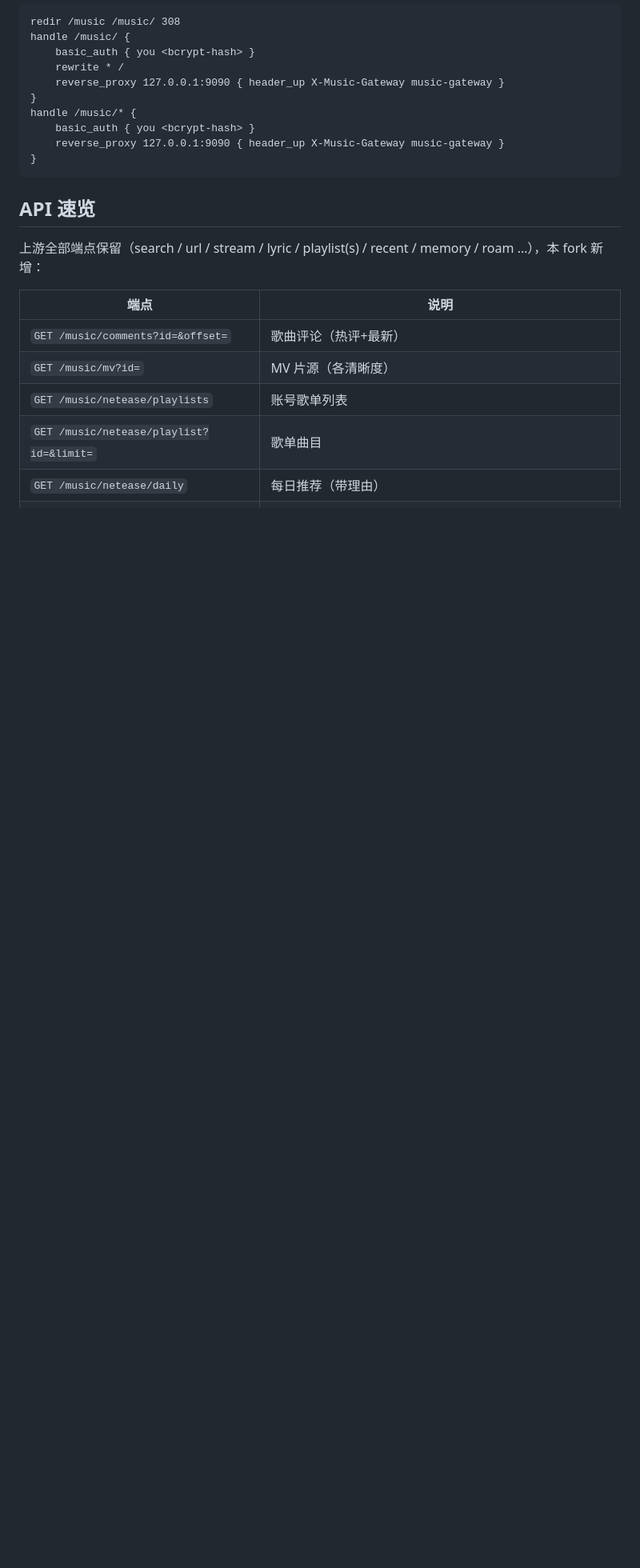
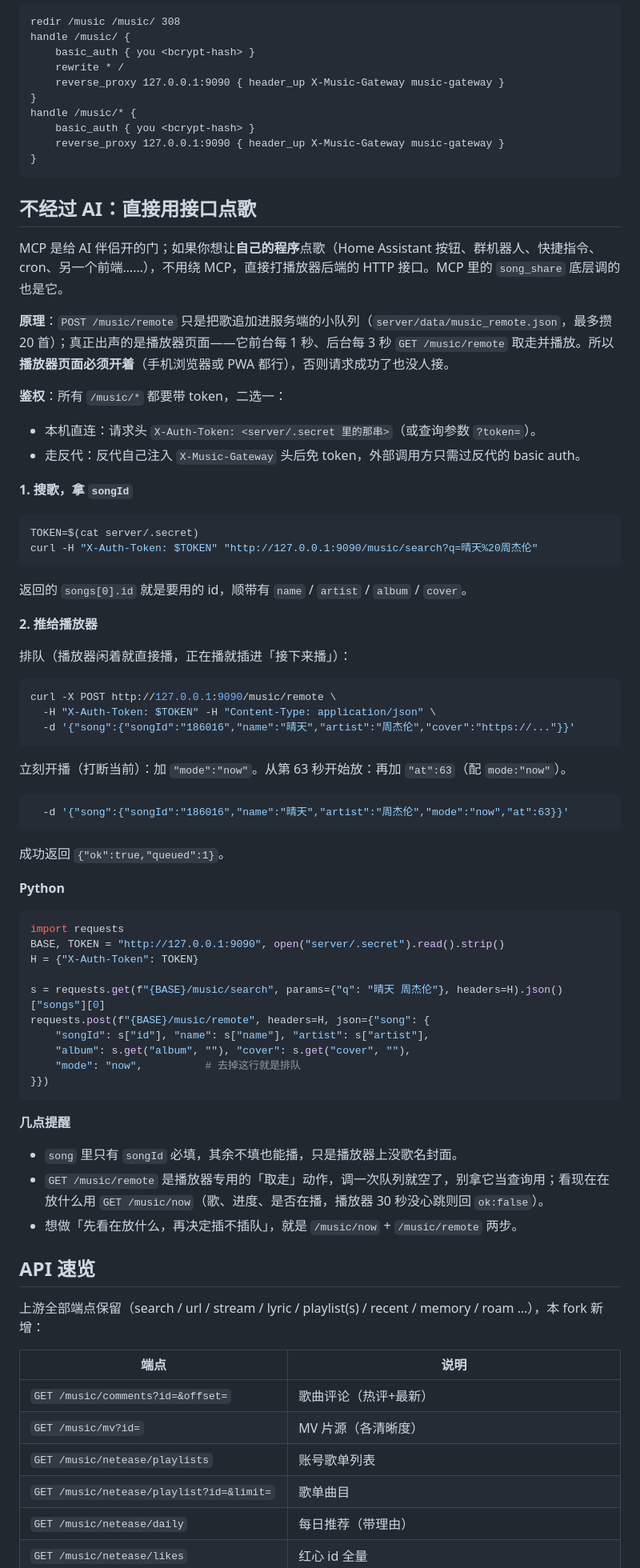
Before and after one commit to Anko3o/Music-Mcp-Netease, a Markdown page: README.md, the part around one of its changes. Shown at 80% size. Rendered like a GitHub page; blank space fills up the shorter version.

Commit message:
README: direct HTTP play without MCP (/music/remote + /music/now, auth, curl/python examples)
Co-Authored-By: Claude Fable 5.1 <noreply@anthropic.com>
Claude-Session: https://claude.ai/code/session_01KSNEwK8y5A5jgprUFeL7vR

````diff
--- a/README.md
+++ b/README.md
@@ -292,6 +292,65 @@ handle /music/* {
 }
 ```
 
+## 不经过 AI：直接用接口点歌
+
+MCP 是给 AI 伴侣开的门；如果你想让**自己的程序**点歌（Home Assistant 按钮、群机器人、快捷指令、cron、另一个前端……），不用绕 MCP，直接打播放器后端的 HTTP 接口。MCP 里的 `song_share` 底层调的也是它。
+
+**原理**：`POST /music/remote` 只是把歌追加进服务端的小队列（`server/data/music_remote.json`，最多攒 20 首）；真正出声的是播放器页面——它前台每 1 秒、后台每 3 秒 `GET /music/remote` 取走并播放。所以**播放器页面必须开着**（手机浏览器或 PWA 都行），否则请求成功了也没人接。
+
+**鉴权**：所有 `/music/*` 都要带 token，二选一：
+
+- 本机直连：请求头 `X-Auth-Token: <server/.secret 里的那串>`（或查询参数 `?token=`）。
+- 走反代：反代自己注入 `X-Music-Gateway` 头后免 token，外部调用方只需过反代的 basic auth。
+
+**1. 搜歌，拿 `songId`**
+
+```bash
+TOKEN=$(cat server/.secret)
+curl -H "X-Auth-Token: $TOKEN" "http://127.0.0.1:9090/music/search?q=晴天%20周杰伦"
+```
+
+返回的 `songs[0].id` 就是要用的 id，顺带有 `name` / `artist` / `album` / `cover`。
+
+**2. 推给播放器**
+
+排队（播放器闲着就直接播，正在播就插进「接下来播」）：
+
+```bash
+curl -X POST http://127.0.0.1:9090/music/remote \
+  -H "X-Auth-Token: $TOKEN" -H "Content-Type: application/json" \
+  -d '{"song":{"songId":"186016","name":"晴天","artist":"周杰伦","cover":"https://..."}}'
+```
+
+立刻开播（打断当前）：加 `"mode":"now"`。从第 63 秒开始放：再加 `"at":63`（配 `mode:"now"`）。
+
+```bash
+  -d '{"song":{"songId":"186016","name":"晴天","artist":"周杰伦","mode":"now","at":63}}'
+```
+
+成功返回 `{"ok":true,"queued":1}`。
+
+**Python**
+
+```python
+import requests
+BASE, TOKEN = "http://127.0.0.1:9090", open("server/.secret").read().strip()
+H = {"X-Auth-Token": TOKEN}
+
+s = requests.get(f"{BASE}/music/search", params={"q": "晴天 周杰伦"}, headers=H).json()["songs"][0]
+requests.post(f"{BASE}/music/remote", headers=H, json={"song": {
+    "songId": s["id"], "name": s["name"], "artist": s["artist"],
+    "album": s.get("album", ""), "cover": s.get("cover", ""),
+    "mode": "now",          # 去掉这行就是排队
+}})
+```
+
+**几点提醒**
+
+- `song` 里只有 `songId` 必填，其余不填也能播，只是播放器上没歌名封面。
+- `GET /music/remote` 是播放器专用的「取走」动作，调一次队列就空了，别拿它当查询用；看现在在放什么用 `GET /music/now`（歌、进度、是否在播，播放器 30 秒没心跳则回 `ok:false`）。
+- 想做「先看在放什么，再决定插不插队」，就是 `/music/now` + `/music/remote` 两步。
+
 ## API 速览
 
 上游全部端点保留（search / url / stream / lyric / playlist(s) / recent / memory / roam …），本 fork 新增：
````
Also changed, not shown: other parts of README.md (+2 -0 lines).
